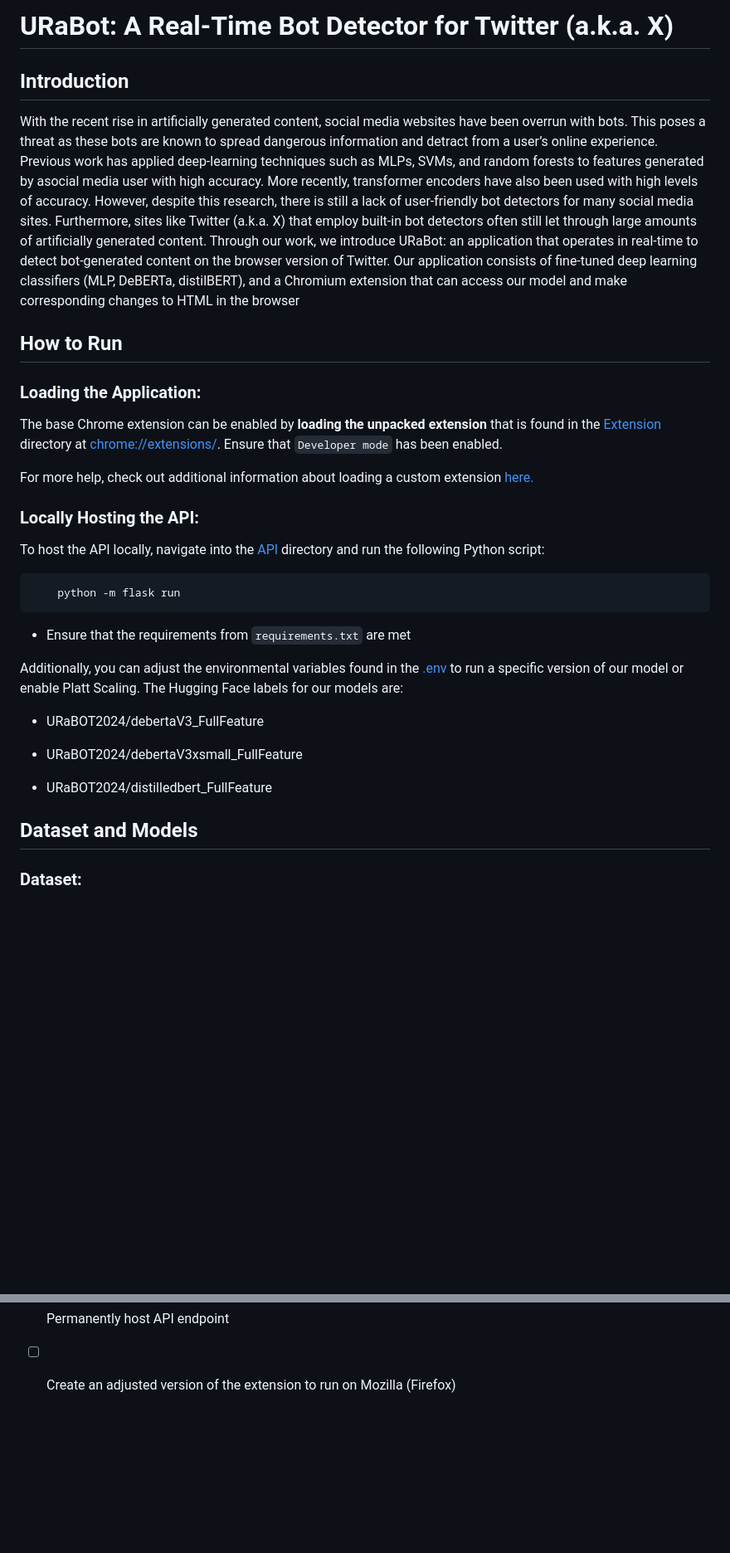
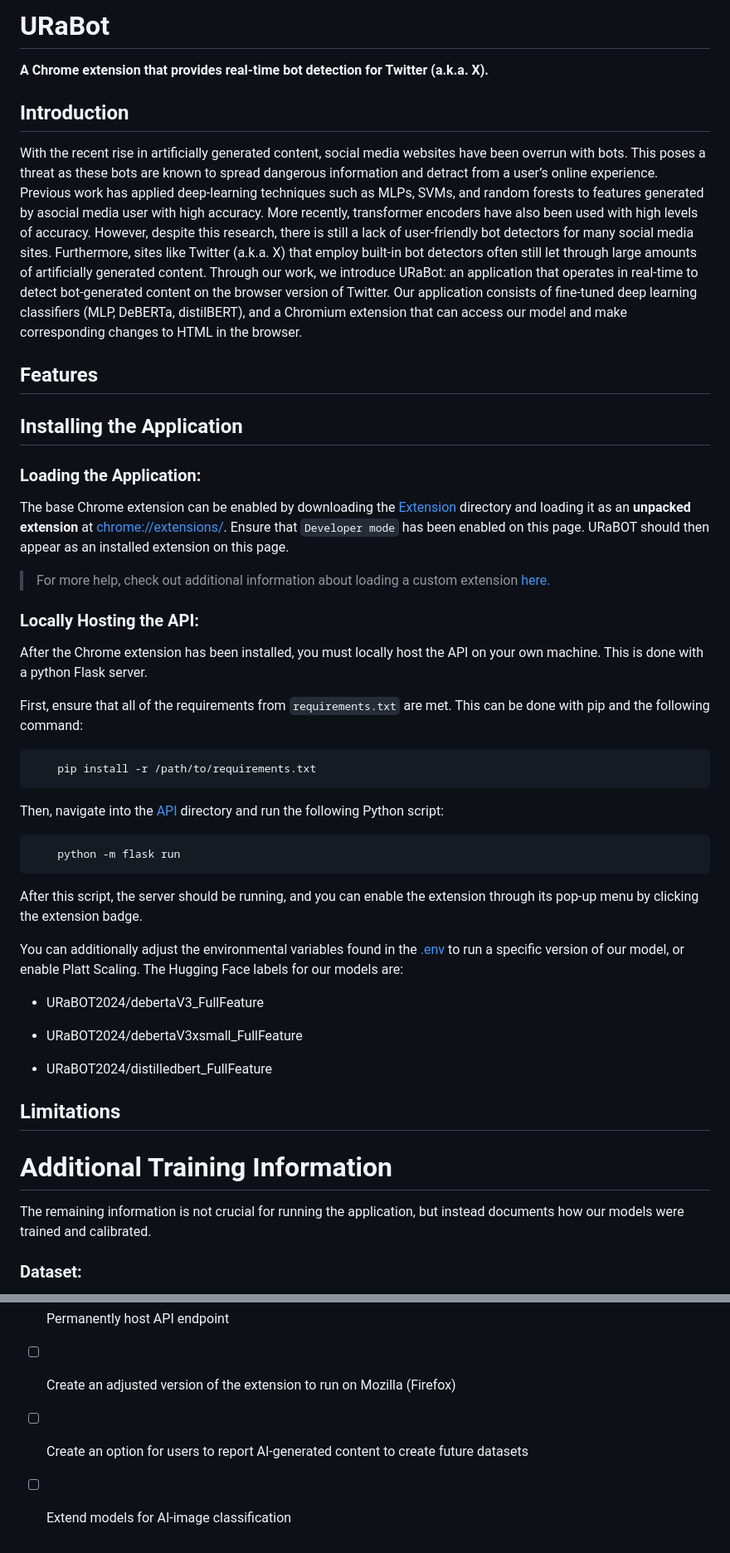
Before and after one commit to notred27/URaBOT, a Markdown page: README.md, 2 parts joined by grey strips. Shown at 83% size. Drawn GitHub-style; blank space fills up the shorter version.

````diff
--- a/README.md
+++ b/README.md
@@ -1,4 +1,6 @@
-# URaBot: A Real-Time Bot Detector for Twitter (a.k.a. X)
+# URaBot
+
+**A Chrome extension that provides real-time bot detection for Twitter (a.k.a. X).**
 
 ## Introduction
 
@@ -11,26 +13,38 @@ sites like Twitter (a.k.a. X) that employ built-in bot detectors often still let
 of artificially generated content. Through our work, we introduce URaBot: an application that operates in real-time
 to detect bot-generated content on the browser version of Twitter. Our application consists of fine-tuned deep learning
 classifiers (MLP, DeBERTa, distilBERT), and a Chromium extension that can access our model and make corresponding changes to
-HTML in the browser
+HTML in the browser.
 
-## How to Run
+
+## Features
+
+
+## Installing the Application
 
 ### Loading the Application:
-The base Chrome extension can be enabled by **loading the unpacked extension** that is found in the [Extension](Extension) directory at [<nobr>chrome://extensions/</nobr>](chrome://extensions/). Ensure that `Developer mode` has been enabled.
+The base Chrome extension can be enabled by downloading the [Extension](Extension) directory and loading it as an **unpacked extension** at [<nobr>chrome://extensions/</nobr>](chrome://extensions/). Ensure that `Developer mode` has been enabled on this page. URaBOT should then appear as an installed extension on this page.
 
-For more help, check out additional information about loading a custom extension [here.](https://knowledge.workspace.google.com/kb/load-unpacked-extensions-000005962)
+> For more help, check out additional information about loading a custom extension [here.](https://knowledge.workspace.google.com/kb/load-unpacked-extensions-000005962)
+
 
 ### Locally Hosting the API:
 
+After the Chrome extension has been installed, you must locally host the API on your own machine. This is done with a python Flask server.
 
-To host the API locally, navigate into the [API](API) directory and run the following Python script:
+First, ensure that all of the requirements from `requirements.txt` are met. This can be done with pip and the following command:
+```bash
+    pip install -r /path/to/requirements.txt
+```
+
+Then, navigate into the [API](API) directory and run the following Python script:
 ```bash
     python -m flask run
 ```
 
-- Ensure that the requirements from `requirements.txt` are met
 
-Additionally, you can adjust the environmental variables found in the [.env](API/.env) to run a specific version of our model or enable Platt Scaling. The Hugging Face labels for our models are:
+After this script, the server should be running, and you can enable the extension through its pop-up menu by clicking the extension badge.
+
+You can additionally adjust the environmental variables found in the [.env](API/.env) to run a specific version of our model, or enable Platt Scaling. The Hugging Face labels for our models are:
 
 - URaBOT2024/debertaV3_FullFeature
 
@@ -38,9 +52,13 @@ Additionally, you can adjust the environmental variables found in the [.env](API
 
 - URaBOT2024/distilledbert_FullFeature
 
+## Limitations
 
 
-## Dataset and Models
+
+# Additional Training Information
+
+The remaining information is not crucial for running the application, but instead documents how our models were trained and calibrated.
 
 ### Dataset:
 
@@ -71,3 +89,5 @@ Additionally, you can adjust the environmental variables found in the [.env](API
 - [ ] Extend functionality to other social media sites (Instagram, BlueSky, Facebook, etc.)
 - [ ] Permanently host API endpoint
 - [ ] Create an adjusted version of the extension to run on Mozilla (Firefox)
+- [ ] Create an option for users to report AI-generated content to create future datasets
+- [ ] Extend models for AI-image classification
````
